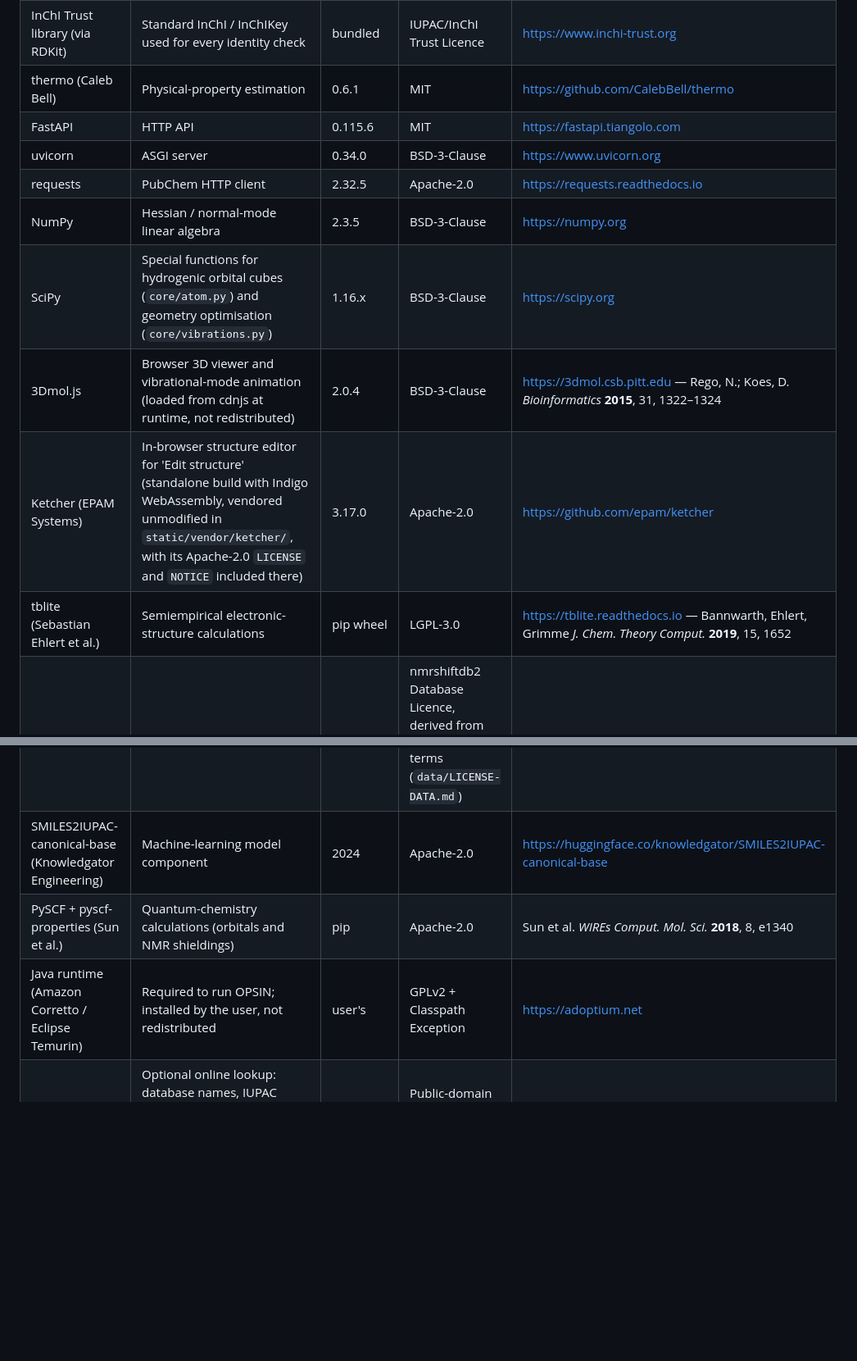
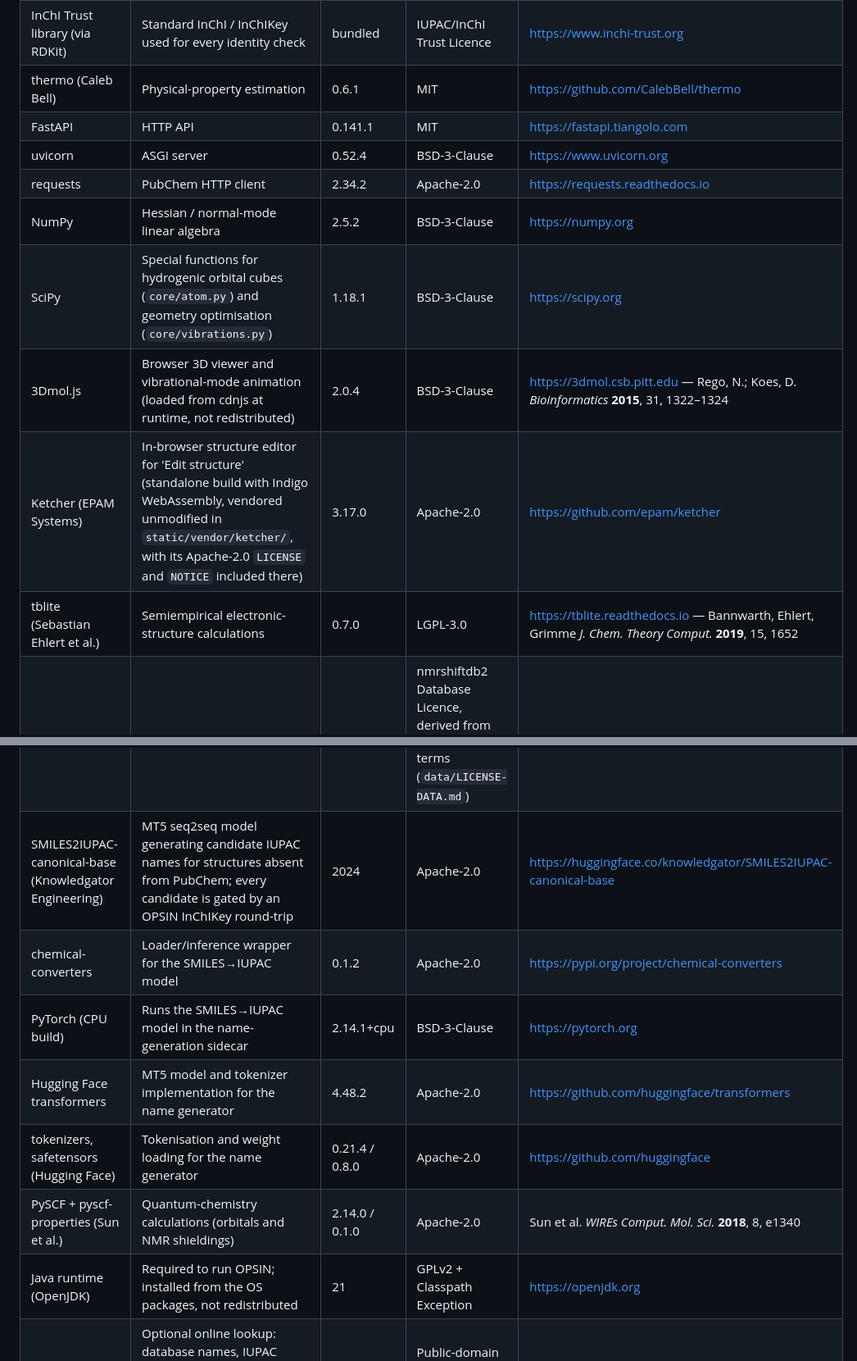
Before and after one commit to DrGregPitch/glass, a Markdown page: THIRD_PARTY.md, 2 parts joined by grey strips. Shown at 82% size. GitHub-like rendering; blank space fills up the shorter version.

Commit message:
THIRD_PARTY: refresh versions and record the name-generator runtime
Seven versions had drifted from what the deployment runs (RDKit,
FastAPI, uvicorn, requests, NumPy, SciPy, tblite, PySCF), and the Java
runtime is OpenJDK from the OS packages rather than Corretto/Temurin.

The SMILES->IUPAC generator now runs on the public deployment, so its
runtime is credited: chemical-converters, PyTorch (CPU build),
transformers, tokenizers and safetensors.

Co-Authored-By: Claude Opus 5 (1M context) <noreply@anthropic.com>

```diff
--- a/THIRD_PARTY.md
+++ b/THIRD_PARTY.md
@@ -11,17 +11,21 @@ those present when this file was generated; see `requirements.txt` for constrain
 | InChI Trust library (via RDKit) | Standard InChI / InChIKey used for every identity check | bundled | IUPAC/InChI Trust Licence | https://www.inchi-trust.org |
 | thermo (Caleb Bell) | Physical-property estimation | 0.6.1 | MIT | https://github.com/CalebBell/thermo |
-| FastAPI | HTTP API | 0.115.6 | MIT | https://fastapi.tiangolo.com |
-| uvicorn | ASGI server | 0.34.0 | BSD-3-Clause | https://www.uvicorn.org |
-| requests | PubChem HTTP client | 2.32.5 | Apache-2.0 | https://requests.readthedocs.io |
-| NumPy | Hessian / normal-mode linear algebra | 2.3.5 | BSD-3-Clause | https://numpy.org |
-| SciPy | Special functions for hydrogenic orbital cubes (`core/atom.py`) and geometry optimisation (`core/vibrations.py`) | 1.16.x | BSD-3-Clause | https://scipy.org |
+| FastAPI | HTTP API | 0.141.1 | MIT | https://fastapi.tiangolo.com |
+| uvicorn | ASGI server | 0.52.4 | BSD-3-Clause | https://www.uvicorn.org |
+| requests | PubChem HTTP client | 2.34.2 | Apache-2.0 | https://requests.readthedocs.io |
+| NumPy | Hessian / normal-mode linear algebra | 2.5.2 | BSD-3-Clause | https://numpy.org |
+| SciPy | Special functions for hydrogenic orbital cubes (`core/atom.py`) and geometry optimisation (`core/vibrations.py`) | 1.18.1 | BSD-3-Clause | https://scipy.org |
 | 3Dmol.js | Browser 3D viewer and vibrational-mode animation (loaded from cdnjs at runtime, not redistributed) | 2.0.4 | BSD-3-Clause | https://3dmol.csb.pitt.edu — Rego, N.; Koes, D. *Bioinformatics* **2015**, 31, 1322–1324 |
 | Ketcher (EPAM Systems) | In-browser structure editor for 'Edit structure' (standalone build with Indigo WebAssembly, vendored unmodified in `static/vendor/ketcher/`, with its Apache-2.0 `LICENSE` and `NOTICE` included there) | 3.17.0 | Apache-2.0 | https://github.com/epam/ketcher |
-| tblite (Sebastian Ehlert et al.) | Semiempirical electronic-structure calculations | pip wheel | LGPL-3.0 | https://tblite.readthedocs.io — Bannwarth, Ehlert, Grimme *J. Chem. Theory Comput.* **2019**, 15, 1652 |
+| tblite (Sebastian Ehlert et al.) | Semiempirical electronic-structure calculations | 0.7.0 | LGPL-3.0 | https://tblite.readthedocs.io — Bannwarth, Ehlert, Grimme *J. Chem. Theory Comput.* **2019**, 15, 1652 |
 | nmrshiftdb2 (Stefan Kuhn, Christoph Steinbeck et al.) | Experimental reference data (model component; raw dataset not redistributed) | 2024 export | nmrshiftdb2 Database Licence, derived from ODbL 1.0: attribution, share-alike on derived databases and produced works, and section 4.5 requiring dependent software to be OSI-licensed. Raw database not redistributed here; the model trained from it is, under the same terms (`data/LICENSE-DATA.md`) | Steinbeck, Krause, Kuhn *J. Chem. Inf. Comput. Sci.* **2003**, 43, 1733 |
-| SMILES2IUPAC-canonical-base (Knowledgator Engineering) | Machine-learning model component | 2024 | Apache-2.0 | https://huggingface.co/knowledgator/SMILES2IUPAC-canonical-base |
-| PySCF + pyscf-properties (Sun et al.) | Quantum-chemistry calculations (orbitals and NMR shieldings) | pip | Apache-2.0 | Sun et al. *WIREs Comput. Mol. Sci.* **2018**, 8, e1340 |
-| Java runtime (Amazon Corretto / Eclipse Temurin) | Required to run OPSIN; installed by the user, not redistributed | user's | GPLv2 + Classpath Exception | https://adoptium.net |
+| SMILES2IUPAC-canonical-base (Knowledgator Engineering) | MT5 seq2seq model generating candidate IUPAC names for structures absent from PubChem; every candidate is gated by an OPSIN InChIKey round-trip | 2024 | Apache-2.0 | https://huggingface.co/knowledgator/SMILES2IUPAC-canonical-base |
+| chemical-converters | Loader/inference wrapper for the SMILES→IUPAC model | 0.1.2 | Apache-2.0 | https://pypi.org/project/chemical-converters |
+| PyTorch (CPU build) | Runs the SMILES→IUPAC model in the name-generation sidecar | 2.14.1+cpu | BSD-3-Clause | https://pytorch.org |
+| Hugging Face transformers | MT5 model and tokenizer implementation for the name generator | 4.48.2 | Apache-2.0 | https://github.com/huggingface/transformers |
+| tokenizers, safetensors (Hugging Face) | Tokenisation and weight loading for the name generator | 0.21.4 / 0.8.0 | Apache-2.0 | https://github.com/huggingface |
+| PySCF + pyscf-properties (Sun et al.) | Quantum-chemistry calculations (orbitals and NMR shieldings) | 2.14.0 / 0.1.0 | Apache-2.0 | Sun et al. *WIREs Comput. Mol. Sci.* **2018**, 8, e1340 |
+| Java runtime (OpenJDK) | Required to run OPSIN; installed from the OS packages, not redistributed | 21 | GPLv2 + Classpath Exception | https://openjdk.org |
 | PubChem (NCBI / NLM) | Optional online lookup: database names, IUPAC name, synonyms, CAS RN, experimental melting/boiling points, density, solubility; periodic-table element data (`data/periodic_table.json`, vendored) | PUG REST / PUG View | Public-domain US Government data; usage policy: ≤5 requests/s | https://pubchem.ncbi.nlm.nih.gov — Kim, S. et al. *Nucleic Acids Res.* **2023**, 51, D1373–D1380 |
 
 ## Methods implemented in this codebase (not third-party code, but published methods)
```
Also changed, not shown: other parts of THIRD_PARTY.md (+1 -1 lines).
